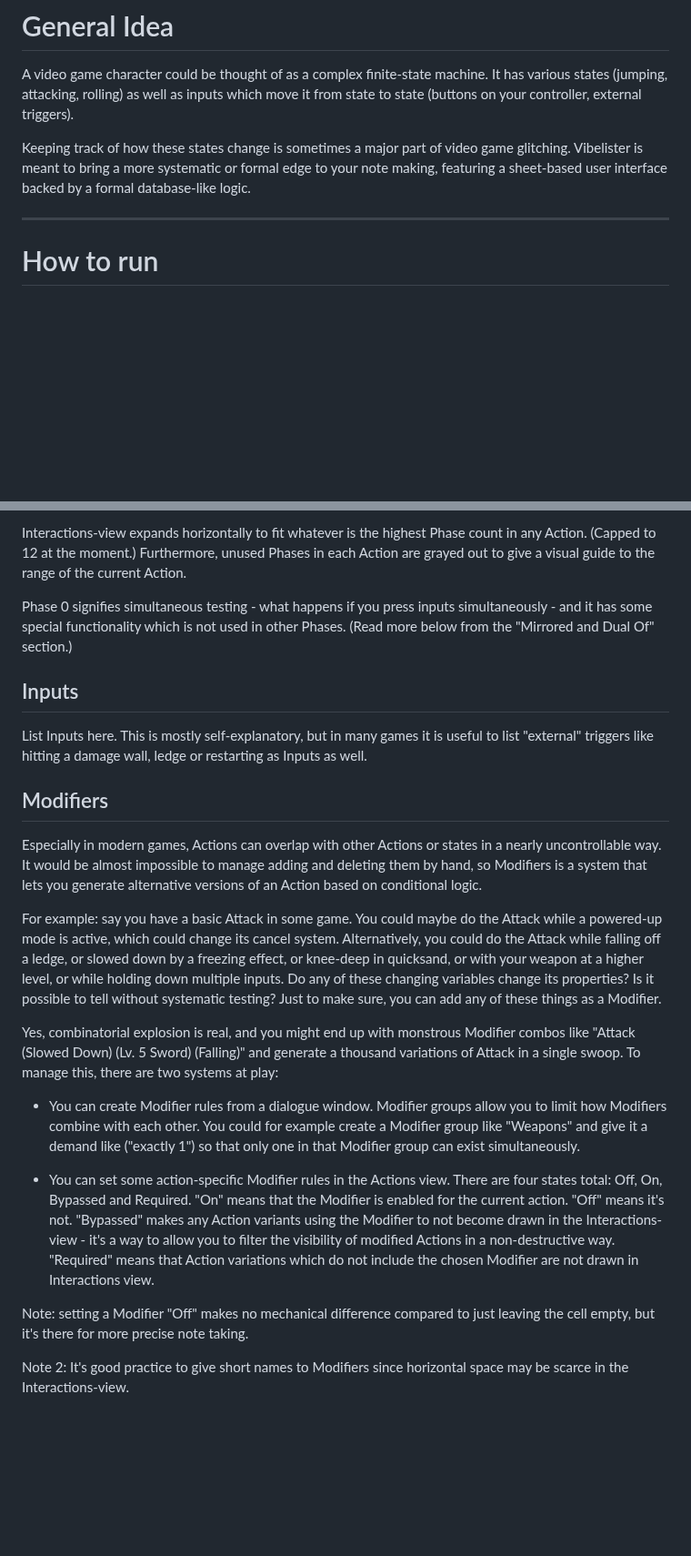
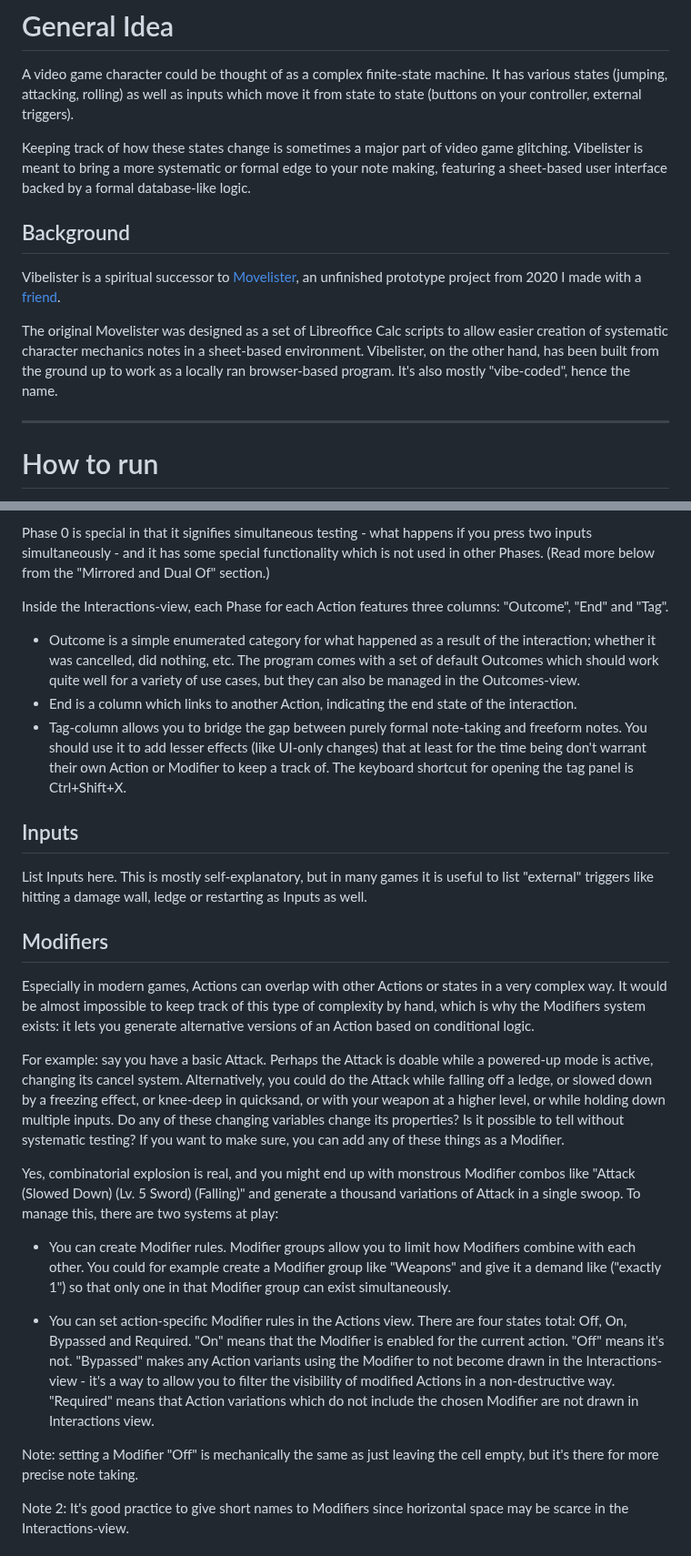
Before and after one commit to Nelitarnia/Vibelister, a Markdown page: README.md, 2 parts joined by grey strips. Shown at 91% size. Rendered like a GitHub page; blank space fills up the shorter version.

```diff
--- a/README.md
+++ b/README.md
@@ -9,6 +9,12 @@ A program for making systematic notes on video game character mechanics.
 A video game character could be thought of as a complex finite-state machine. It has various states (jumping, attacking, rolling) as well as inputs which move it from state to state (buttons on your controller, external triggers).
 
 Keeping track of how these states change is sometimes a major part of video game glitching. Vibelister is meant to bring a more systematic or formal edge to your note making, featuring a sheet-based user interface backed by a formal database-like logic.
+
+## Background
+
+Vibelister is a spiritual successor to [Movelister](https://github.com/Kazhuu/movelister), an unfinished prototype project from 2020 I made with a [friend](https://github.com/Kazhuu).
+
+The original Movelister was designed as a set of Libreoffice Calc scripts to allow easier creation of systematic character mechanics notes in a sheet-based environment. Vibelister, on the other hand, has been built from the ground up to work as a locally ran browser-based program. It's also mostly "vibe-coded", hence the name.
 
 ---
 
@@ -80,7 +78,10 @@ The Phase-column in Actions view allows a list of numbers ("1,2,3"), a range of
 
-Interactions-view expands horizontally to fit whatever is the highest Phase count in any Action. (Capped to 12 at the moment.) Furthermore, unused Phases in each Action are grayed out to give a visual guide to the range of the current Action.
+Phase 0 is special in that it signifies simultaneous testing - what happens if you press two inputs simultaneously - and it has some special functionality which is not used in other Phases. (Read more below from the "Mirrored and Dual Of" section.)
 
-Phase 0 signifies simultaneous testing - what happens if you press inputs simultaneously - and it has some special functionality which is not used in other Phases. (Read more below from the "Mirrored and Dual Of" section.)
+Inside the Interactions-view, each Phase for each Action features three columns: "Outcome", "End" and "Tag".
+- Outcome is a simple enumerated category for what happened as a result of the interaction; whether it was cancelled, did nothing, etc. The program comes with a set of default Outcomes which should work quite well for a variety of use cases, but they can also be managed in the Outcomes-view.
+- End is a column which links to another Action, indicating the end state of the interaction.
+- Tag-column allows you to bridge the gap between purely formal note-taking and freeform notes. You should use it to add lesser effects (like UI-only changes) that at least for the time being don't warrant their own Action or Modifier to keep a track of. The keyboard shortcut for opening the tag panel is Ctrl+Shift+X.
 
 ## Inputs
 
@@ -88,17 +89,17 @@ List Inputs here. This is mostly self-explanatory, but in many games it is usefu
 
 ## Modifiers
 
-Especially in modern games, Actions can overlap with other Actions or states in a nearly uncontrollable way. It would be almost impossible to manage adding and deleting them by hand, so Modifiers is a system that lets you generate alternative versions of an Action based on conditional logic.
+Especially in modern games, Actions can overlap with other Actions or states in a very complex way. It would be almost impossible to keep track of this type of complexity by hand, which is why the Modifiers system exists: it lets you generate alternative versions of an Action based on conditional logic.
 
-For example: say you have a basic Attack in some game. You could maybe do the Attack while a powered-up mode is active, which could change its cancel system. Alternatively, you could do the Attack while falling off a ledge, or slowed down by a freezing effect, or knee-deep in quicksand, or with your weapon at a higher level, or while holding down multiple inputs. Do any of these changing variables change its properties? Is it possible to tell without systematic testing? Just to make sure, you can add any of these things as a Modifier.
+For example: say you have a basic Attack. Perhaps the Attack is doable while a powered-up mode is active, changing its cancel system. Alternatively, you could do the Attack while falling off a ledge, or slowed down by a freezing effect, or knee-deep in quicksand, or with your weapon at a higher level, or while holding down multiple inputs. Do any of these changing variables change its properties? Is it possible to tell without systematic testing? If you want to make sure, you can add any of these things as a Modifier.
 
 Yes, combinatorial explosion is real, and you might end up with monstrous Modifier combos like "Attack (Slowed Down) (Lv. 5 Sword) (Falling)" and generate a thousand variations of Attack in a single swoop. To manage this, there are two systems at play:
 
-- You can create Modifier rules from a dialogue window. Modifier groups allow you to limit how Modifiers combine with each other. You could for example create a Modifier group like "Weapons" and give it a demand like ("exactly 1") so that only one in that Modifier group can exist simultaneously.
+- You can create Modifier rules. Modifier groups allow you to limit how Modifiers combine with each other. You could for example create a Modifier group like "Weapons" and give it a demand like ("exactly 1") so that only one in that Modifier group can exist simultaneously.
 
-- You can set some action-specific Modifier rules in the Actions view. There are four states total: Off, On, Bypassed and Required. "On" means that the Modifier is enabled for the current action. "Off" means it's not. "Bypassed" makes any Action variants using the Modifier to not become drawn in the Interactions-view - it's a way to allow you to filter the visibility of modified Actions in a non-destructive way. "Required" means that Action variations which do not include the chosen Modifier are not drawn in Interactions view.
+- You can set action-specific Modifier rules in the Actions view. There are four states total: Off, On, Bypassed and Required. "On" means that the Modifier is enabled for the current action. "Off" means it's not. "Bypassed" makes any Action variants using the Modifier to not become drawn in the Interactions-view - it's a way to allow you to filter the visibility of modified Actions in a non-destructive way. "Required" means that Action variations which do not include the chosen Modifier are not drawn in Interactions view.
 
-Note: setting a Modifier "Off" makes no mechanical difference compared to just leaving the cell empty, but it's there for more precise note taking.
+Note: setting a Modifier "Off" is mechanically the same as just leaving the cell empty, but it's there for more precise note taking.
 
 Note 2: It's good practice to give short names to Modifiers since horizontal space may be scarce in the Interactions-view.
 
```
Also changed, not shown: other parts of README.md (+54 -34 lines).
